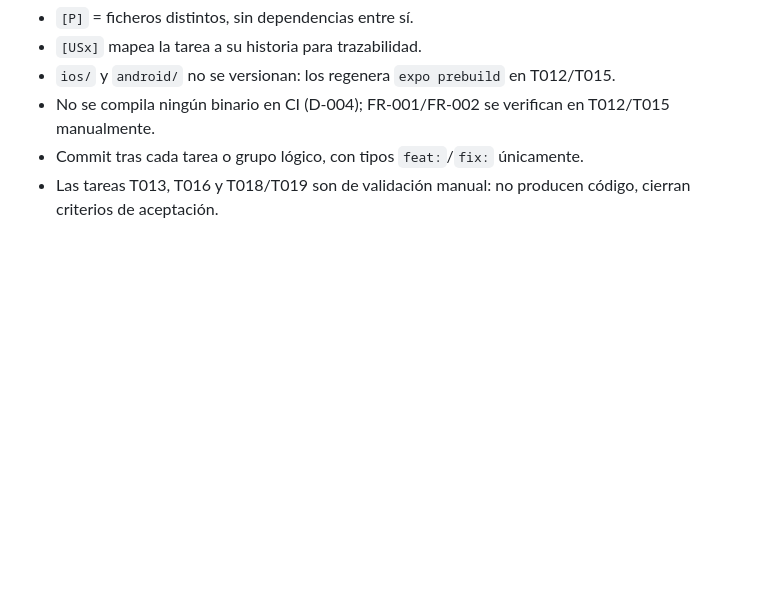
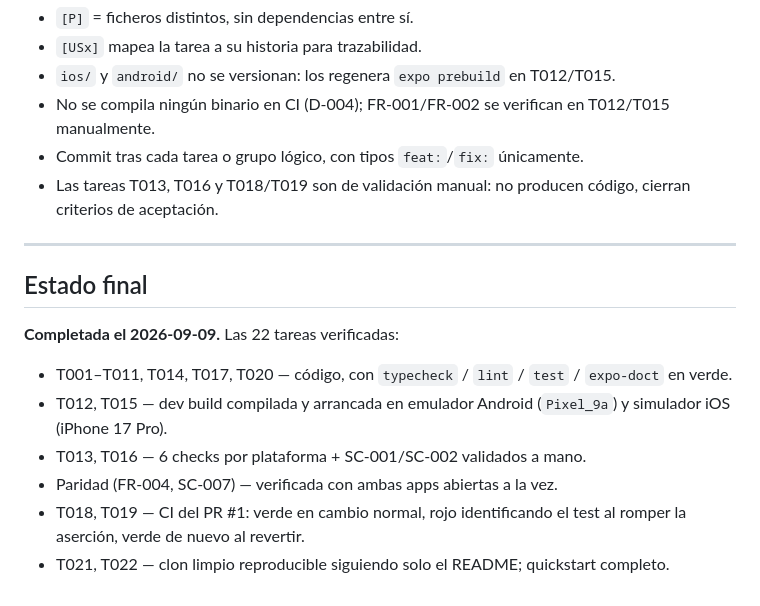
Before and after one commit to gmerinojimenez/madrid-photo-guide, a Markdown page: specs/001-app-skeleton-ci/tasks.md, the part around one of its changes. GitHub-like rendering; blank space fills up the shorter version.

```diff
--- a/specs/001-app-skeleton-ci/tasks.md
+++ b/specs/001-app-skeleton-ci/tasks.md
@@ -187,3 +187,16 @@ Dev C: "Phase 5 (US3) — workflow de CI y su validación (T017–T019)"
 - No se compila ningún binario en CI (D-004); FR-001/FR-002 se verifican en T012/T015 manualmente.
 - Commit tras cada tarea o grupo lógico, con tipos `feat:`/`fix:` únicamente.
 - Las tareas T013, T016 y T018/T019 son de validación manual: no producen código, cierran criterios de aceptación.
+
+---
+
+## Estado final
+
+**Completada el 2026-09-09.** Las 22 tareas verificadas:
+
+- T001–T011, T014, T017, T020 — código, con `typecheck` / `lint` / `test` / `expo-doct` en verde.
+- T012, T015 — dev build compilada y arrancada en emulador Android (`Pixel_9a`) y simulador iOS (iPhone 17 Pro).
+- T013, T016 — 6 checks por plataforma + SC-001/SC-002 validados a mano.
+- Paridad (FR-004, SC-007) — verificada con ambas apps abiertas a la vez.
+- T018, T019 — CI del PR #1: verde en cambio normal, rojo identificando el test al romper la aserción, verde de nuevo al revertir.
+- T021, T022 — clon limpio reproducible siguiendo solo el README; quickstart completo.
```
Also changed, not shown: other parts of specs/001-app-skeleton-ci/tasks.md (+8 -8 lines), specs/001-app-skeleton-ci/spec.md (+1 -1 lines).
